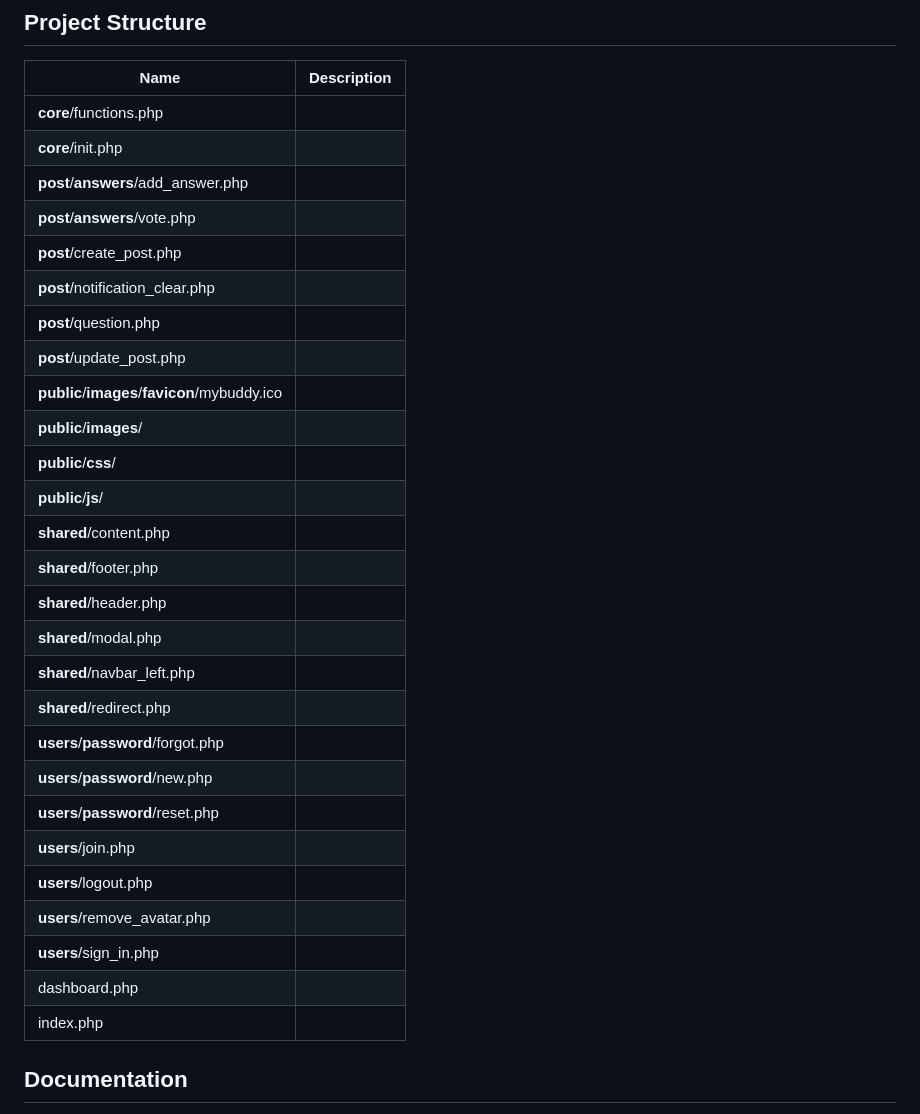
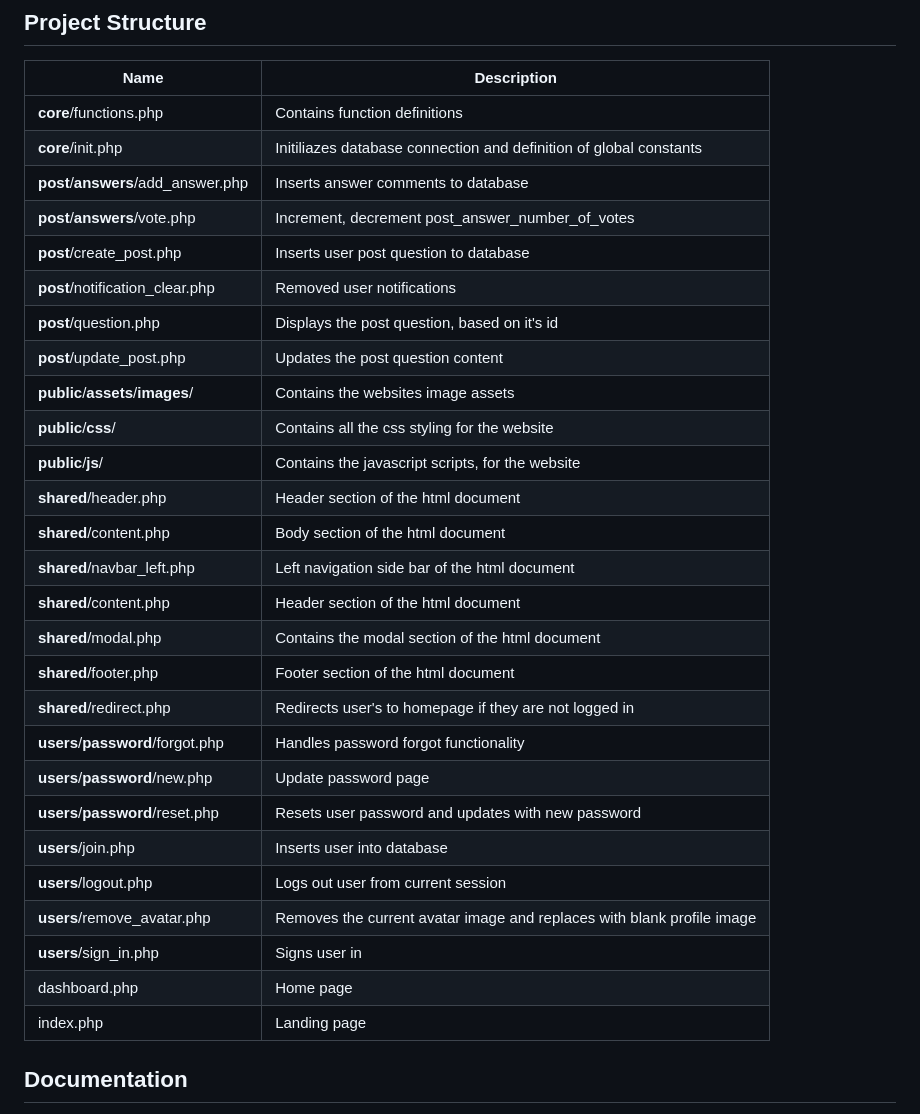
Before and after one commit to AmonMunyai/my-buddy, a Markdown page: README.md, the part around one of its changes. GitHub-like rendering.

```diff
--- a/README.md
+++ b/README.md
@@ -48,33 +48,33 @@ Table of Contents
 
 | Name | Description |
 |---|---|
-|**core**/functions.php||
-|**core**/init.php||
-|**post**/**answers**/add_answer.php||
-|**post**/**answers**/vote.php||
-|**post**/create_post.php||
-|**post**/notification_clear.php||
-|**post**/question.php||
-|**post**/update_post.php||
-|**public**/**images**/**favicon**/mybuddy.ico||
-|**public**/**images**/||
-|**public**/**css**/||
-|**public**/**js**/||
-|**shared**/content.php||
-|**shared**/footer.php||
-|**shared**/header.php||
-|**shared**/modal.php||
-|**shared**/navbar_left.php||
-|**shared**/redirect.php||
-|**users**/**password**/forgot.php||
-|**users**/**password**/new.php||
-|**users**/**password**/reset.php||
-|**users**/join.php||
-|**users**/logout.php||
-|**users**/remove_avatar.php||
-|**users**/sign_in.php||
-|dashboard.php||
-|index.php||
+|**core**/functions.php|Contains function definitions|
+|**core**/init.php|Initiliazes database connection and definition of global constants|
+|**post**/**answers**/add_answer.php|Inserts answer comments to database|
+|**post**/**answers**/vote.php|Increment, decrement post_answer_number_of_votes|
+|**post**/create_post.php|Inserts user post question to database|
+|**post**/notification_clear.php|Removed user notifications|
+|**post**/question.php|Displays the post question, based on it's id|
+|**post**/update_post.php|Updates the post question content|
+|**public**/**assets**/**images**/|Contains the websites image assets|
+|**public**/**css**/|Contains all the css styling for the website|
+|**public**/**js**/|Contains the javascript scripts, for the website|
+|**shared**/header.php|Header section of the html document|
+|**shared**/content.php|Body section of the html document|
+|**shared**/navbar_left.php|Left navigation side bar of the html document|
+|**shared**/content.php|Header section of the html document|
+|**shared**/modal.php|Contains the modal section of the html document|
+|**shared**/footer.php|Footer section of the html document|
+|**shared**/redirect.php|Redirects user's to homepage if they are not logged in|
+|**users**/**password**/forgot.php|Handles password forgot functionality|
+|**users**/**password**/new.php|Update password page|
+|**users**/**password**/reset.php|Resets user password and updates with new password|
+|**users**/join.php|Inserts user into database|
+|**users**/logout.php|Logs out user from current session|
+|**users**/remove_avatar.php|Removes the current avatar image and replaces with blank profile image|
+|**users**/sign_in.php|Signs user in|
+|dashboard.php|Home page|
+|index.php|Landing page|
 
 ## Documentation
 
```
Also changed, not shown: other parts of README.md (+5 -5 lines).
